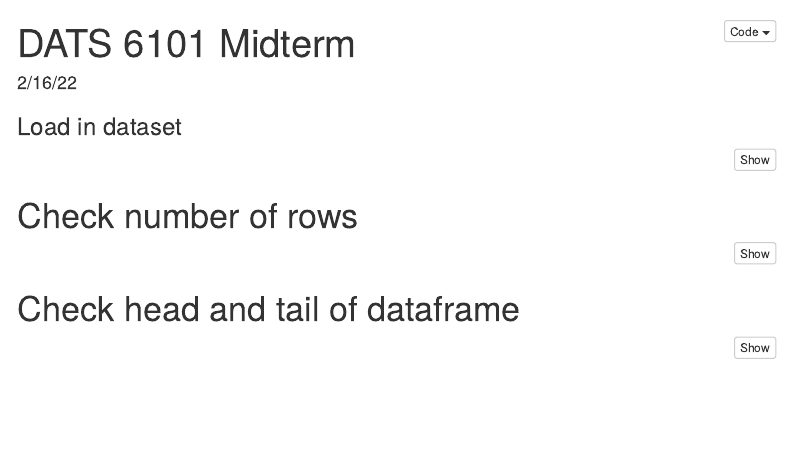
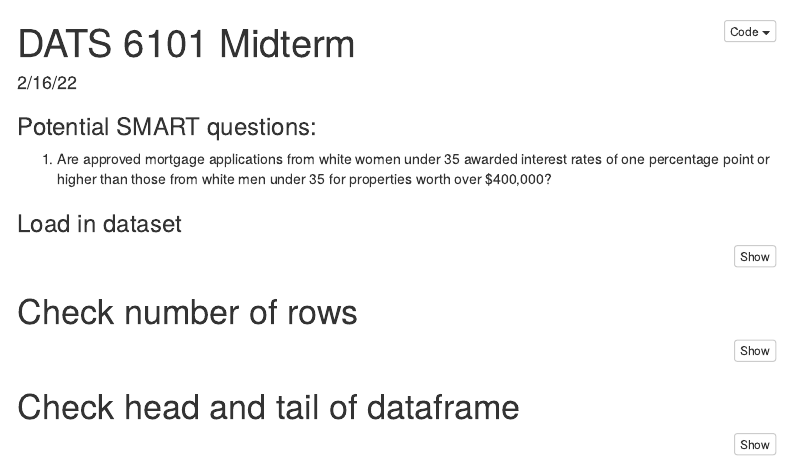
Before and after one commit to brandonchin19/Team3, an R Markdown document (6101_midterm_test.Rmd): the page in a window 1100 px wide, from its top. Rendered offline with R 4.5, knitr and Pandoc, with nearby package versions; the code is not run, so its results and figures are left out; menus at the side of the page are left out.

Commit message:
Started adding potential SMART questions

````diff
--- a/6101_midterm_test.Rmd
+++ b/6101_midterm_test.Rmd
@@ -26,6 +26,10 @@ options(scientific=T, digits = 3)
 # ‘scipen’: integer. A penalty to be applied when deciding to print numeric values in fixed or exponential notation.  Positive values bias towards fixed and negative towards scientific notation: fixed notation will be preferred unless it is more than ‘scipen’ digits wider.
 # use scipen=999 to prevent scientific notation at all times
 ```
+
+### Potential SMART questions:
+
+1. Are approved mortgage applications from white women under 35 awarded interest rates of one percentage point or higher than those from white men under 35 for properties worth over $400,000?
 
 ### Load in dataset
 
````
